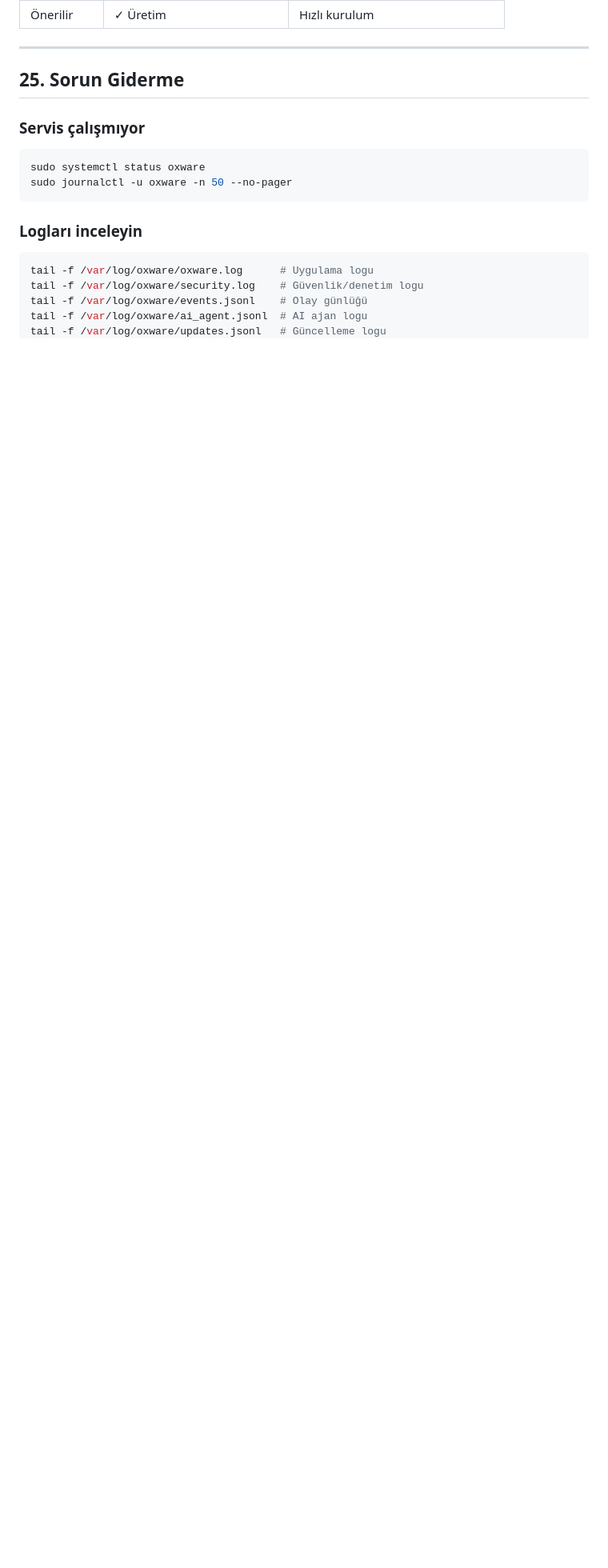
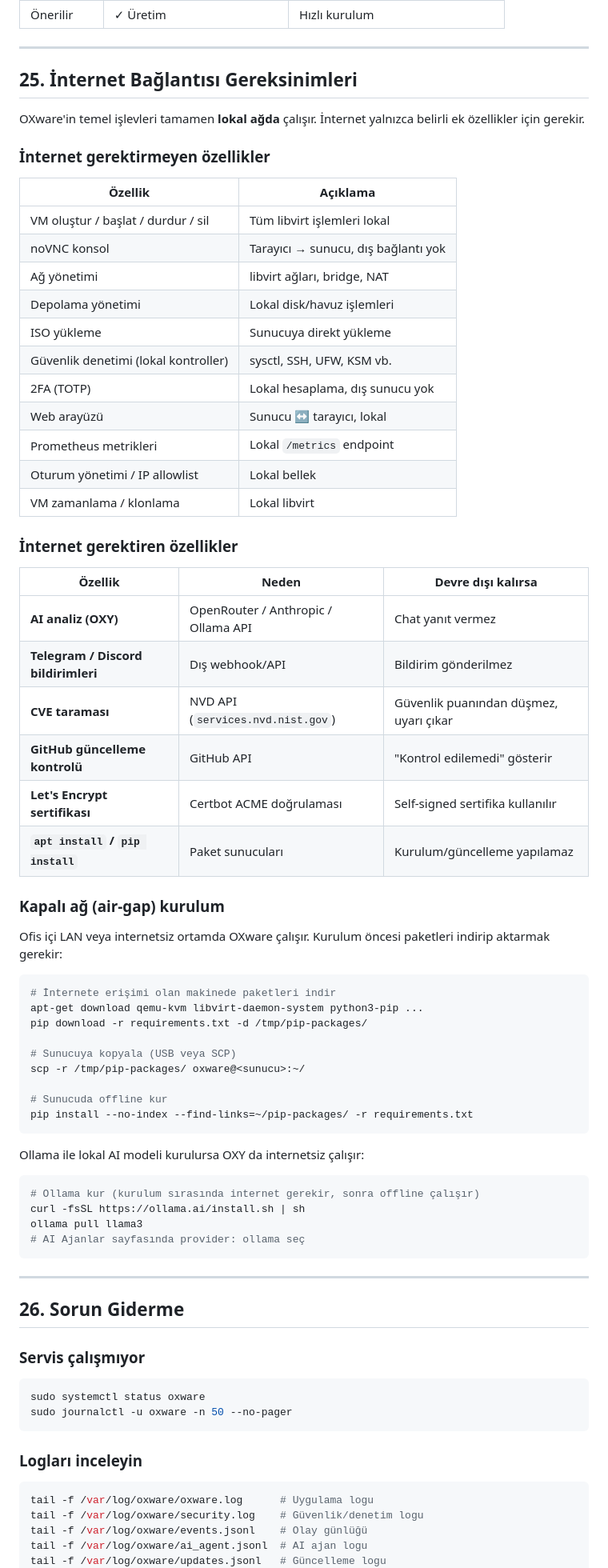
Before and after one commit to GormYa/oxware-hypervisor, a Markdown page: README.md, the part around one of its changes. Shown at 80% size. Rendered like a GitHub page; blank space fills up the shorter version.

Commit message:
docs: internet bağlantısı gereksinimleri bölümü eklendi (bölüm 25)
Co-Authored-By: Claude Sonnet 4.6 <noreply@anthropic.com>

````diff
--- a/README.md
+++ b/README.md
@@ -1030,7 +1031,64 @@ Erişim: `https://oxware.domain.com:8006`
 
 ---
 
-## 25. Sorun Giderme
+## 25. İnternet Bağlantısı Gereksinimleri
+
+OXware'in temel işlevleri tamamen **lokal ağda** çalışır. İnternet yalnızca belirli ek özellikler için gerekir.
+
+### İnternet gerektirmeyen özellikler
+
+| Özellik | Açıklama |
+|---------|---------|
+| VM oluştur / başlat / durdur / sil | Tüm libvirt işlemleri lokal |
+| noVNC konsol | Tarayıcı → sunucu, dış bağlantı yok |
+| Ağ yönetimi | libvirt ağları, bridge, NAT |
+| Depolama yönetimi | Lokal disk/havuz işlemleri |
+| ISO yükleme | Sunucuya direkt yükleme |
+| Güvenlik denetimi (lokal kontroller) | sysctl, SSH, UFW, KSM vb. |
+| 2FA (TOTP) | Lokal hesaplama, dış sunucu yok |
+| Web arayüzü | Sunucu ↔ tarayıcı, lokal |
+| Prometheus metrikleri | Lokal `/metrics` endpoint |
+| Oturum yönetimi / IP allowlist | Lokal bellek |
+| VM zamanlama / klonlama | Lokal libvirt |
+
+### İnternet gerektiren özellikler
+
+| Özellik | Neden | Devre dışı kalırsa |
+|---------|-------|-------------------|
+| **AI analiz (OXY)** | OpenRouter / Anthropic / Ollama API | Chat yanıt vermez |
+| **Telegram / Discord bildirimleri** | Dış webhook/API | Bildirim gönderilmez |
+| **CVE taraması** | NVD API (`services.nvd.nist.gov`) | Güvenlik puanından düşmez, uyarı çıkar |
+| **GitHub güncelleme kontrolü** | GitHub API | "Kontrol edilemedi" gösterir |
+| **Let's Encrypt sertifikası** | Certbot ACME doğrulaması | Self-signed sertifika kullanılır |
+| **`apt install` / `pip install`** | Paket sunucuları | Kurulum/güncelleme yapılamaz |
+
+### Kapalı ağ (air-gap) kurulum
+
+Ofis içi LAN veya internetsiz ortamda OXware çalışır. Kurulum öncesi paketleri indirip aktarmak gerekir:
+
+```bash
+# İnternete erişimi olan makinede paketleri indir
+apt-get download qemu-kvm libvirt-daemon-system python3-pip ...
+pip download -r requirements.txt -d /tmp/pip-packages/
+
+# Sunucuya kopyala (USB veya SCP)
+scp -r /tmp/pip-packages/ oxware@<sunucu>:~/
+
+# Sunucuda offline kur
+pip install --no-index --find-links=~/pip-packages/ -r requirements.txt
+```
+
+Ollama ile lokal AI modeli kurulursa OXY da internetsiz çalışır:
+```bash
+# Ollama kur (kurulum sırasında internet gerekir, sonra offline çalışır)
+curl -fsSL https://ollama.ai/install.sh | sh
+ollama pull llama3
+# AI Ajanlar sayfasında provider: ollama seç
+```
+
+---
+
+## 26. Sorun Giderme
 
 ### Servis çalışmıyor
 
````
Also changed, not shown: other parts of README.md (+4 -3 lines).
